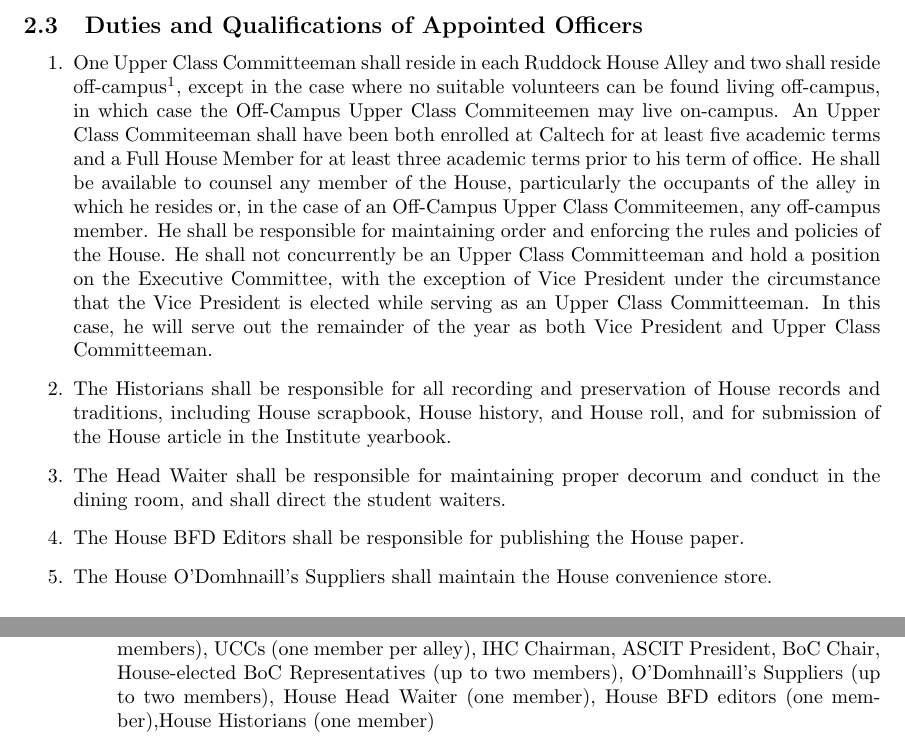
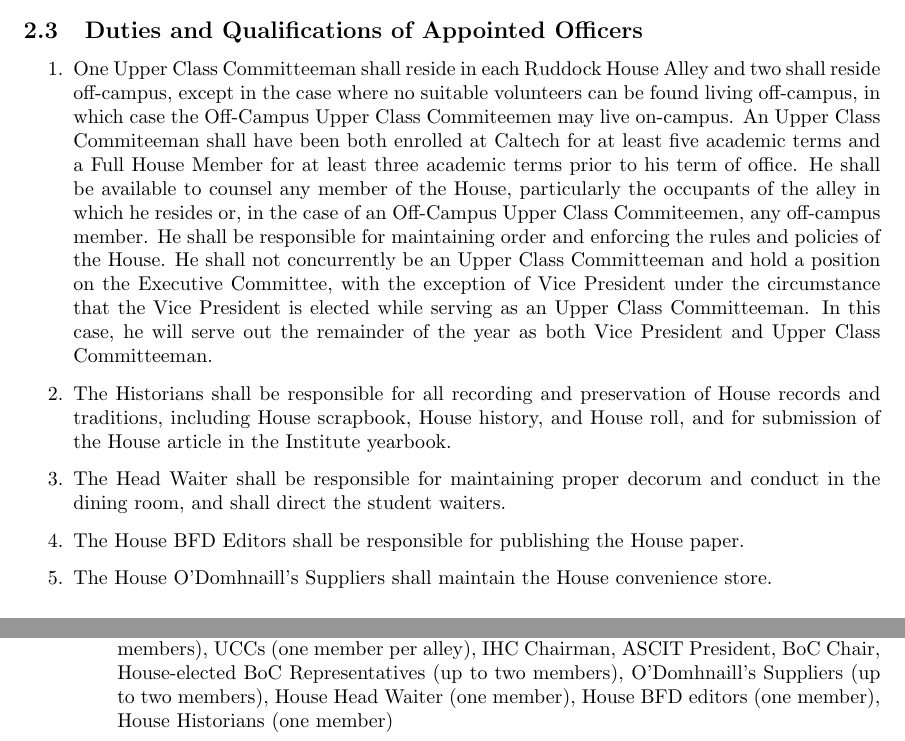
Before and after one commit to VenerableHouse/VenerableConstitution, a LaTeX document (constitution.tex): two parts of pages 4 and 9 of 11 before the commit and two parts of pages 4 and 10 of 11 after it, joined at a grey line, cut so that both start at the same text. Compiled offline with pdfLaTeX.

Commit message:
Small formatting updates
- Move footnote clarifying off-campus to Page 3, since that is where the
  Off-Campus Representative is described. The content itself is unchanged.
- Add a space before "House Historians" on the bottom of Page 9.

This was discussed and approved by UCCs on December 17, 2013.

```diff
--- a/constitution.tex
+++ b/constitution.tex
@@ -70,7 +70,7 @@ Each officer shall be a Full Member of the House when elected and during his ter
 \end{enumerate}
 \subsection{Duties and Qualifications of Appointed Officers}
 \begin{enumerate}
-\item One Upper Class Committeeman shall reside in each Ruddock House Alley and two shall reside off-campus\footnote{We denote an off-campus member of Ruddock House as a member who does not physically reside in the house.}, except in the case where no suitable volunteers can be found living off-campus, in which case the Off-Campus Upper Class Commiteemen may live on-campus. An Upper Class Commiteeman shall have been both enrolled at Caltech for at least five academic terms and a Full House Member for at least three academic terms prior to his term of office. He shall be available to counsel any member of the House, particularly the occupants of the alley in which he resides or, in the case of an Off-Campus Upper Class Commiteemen, any off-campus member. He shall be responsible for maintaining order and enforcing the rules and policies of the House. He shall not concurrently be an Upper Class Committeeman and hold a position on the Executive Committee, with the exception of Vice President under the circumstance that the Vice President is elected while serving as an Upper Class Committeeman. In this case, he will serve out the remainder of the year as both Vice President and Upper Class Committeeman.
+\item One Upper Class Committeeman shall reside in each Ruddock House Alley and two shall reside off-campus, except in the case where no suitable volunteers can be found living off-campus, in which case the Off-Campus Upper Class Commiteemen may live on-campus. An Upper Class Commiteeman shall have been both enrolled at Caltech for at least five academic terms and a Full House Member for at least three academic terms prior to his term of office. He shall be available to counsel any member of the House, particularly the occupants of the alley in which he resides or, in the case of an Off-Campus Upper Class Commiteemen, any off-campus member. He shall be responsible for maintaining order and enforcing the rules and policies of the House. He shall not concurrently be an Upper Class Committeeman and hold a position on the Executive Committee, with the exception of Vice President under the circumstance that the Vice President is elected while serving as an Upper Class Committeeman. In this case, he will serve out the remainder of the year as both Vice President and Upper Class Committeeman.
 \item The Historians shall be responsible for all recording and preservation of House records and traditions, including House scrapbook, House history, and House roll, and for submission of the House article in the Institute yearbook.
 \item The Head Waiter shall be responsible for maintaining proper decorum and conduct in the dining room, and shall direct the student waiters.
 \item The House BFD Editors shall be responsible for publishing the House paper.
```
Also changed, not shown: constitution.pdf, constitution.tex (4 more changed lines).
